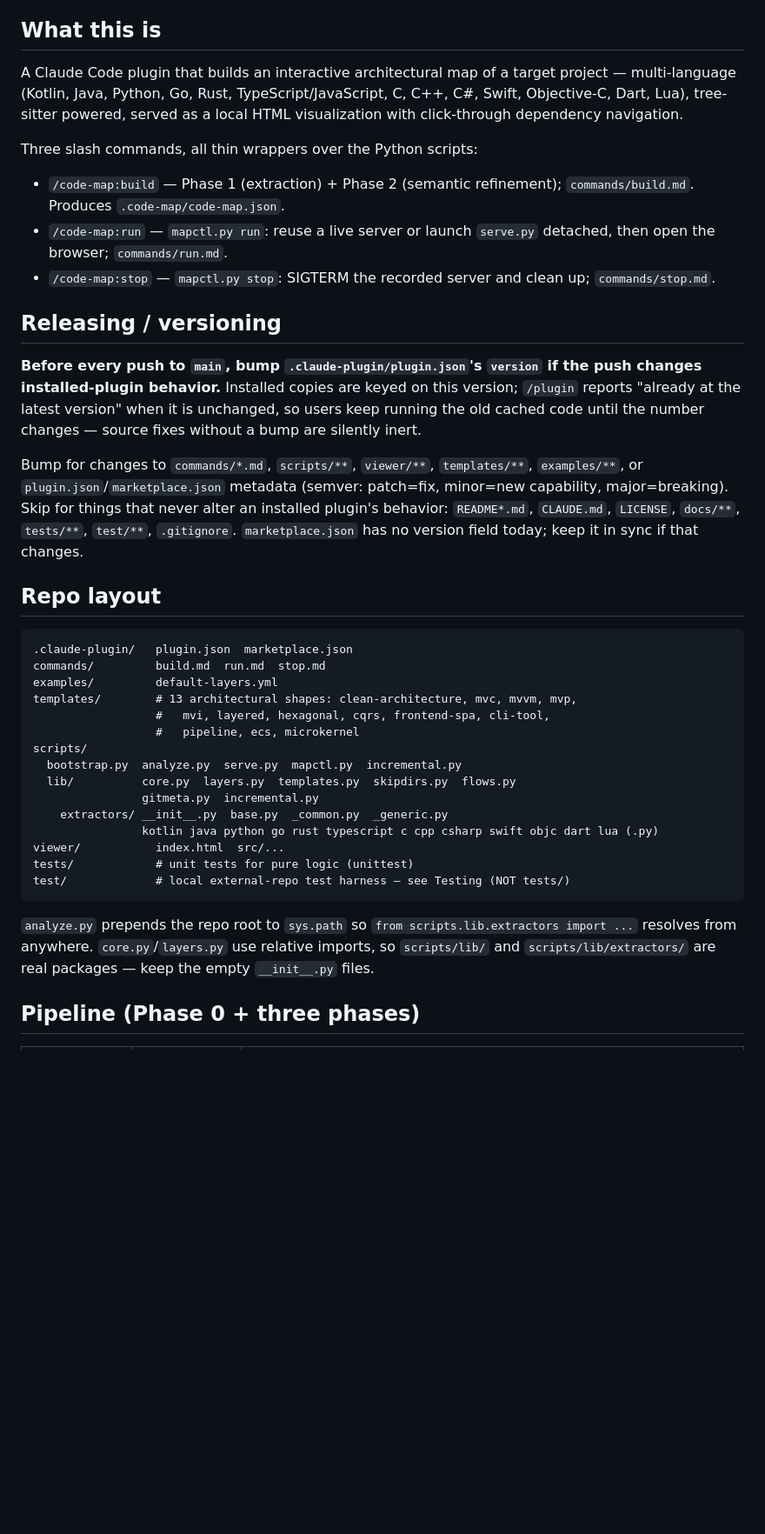
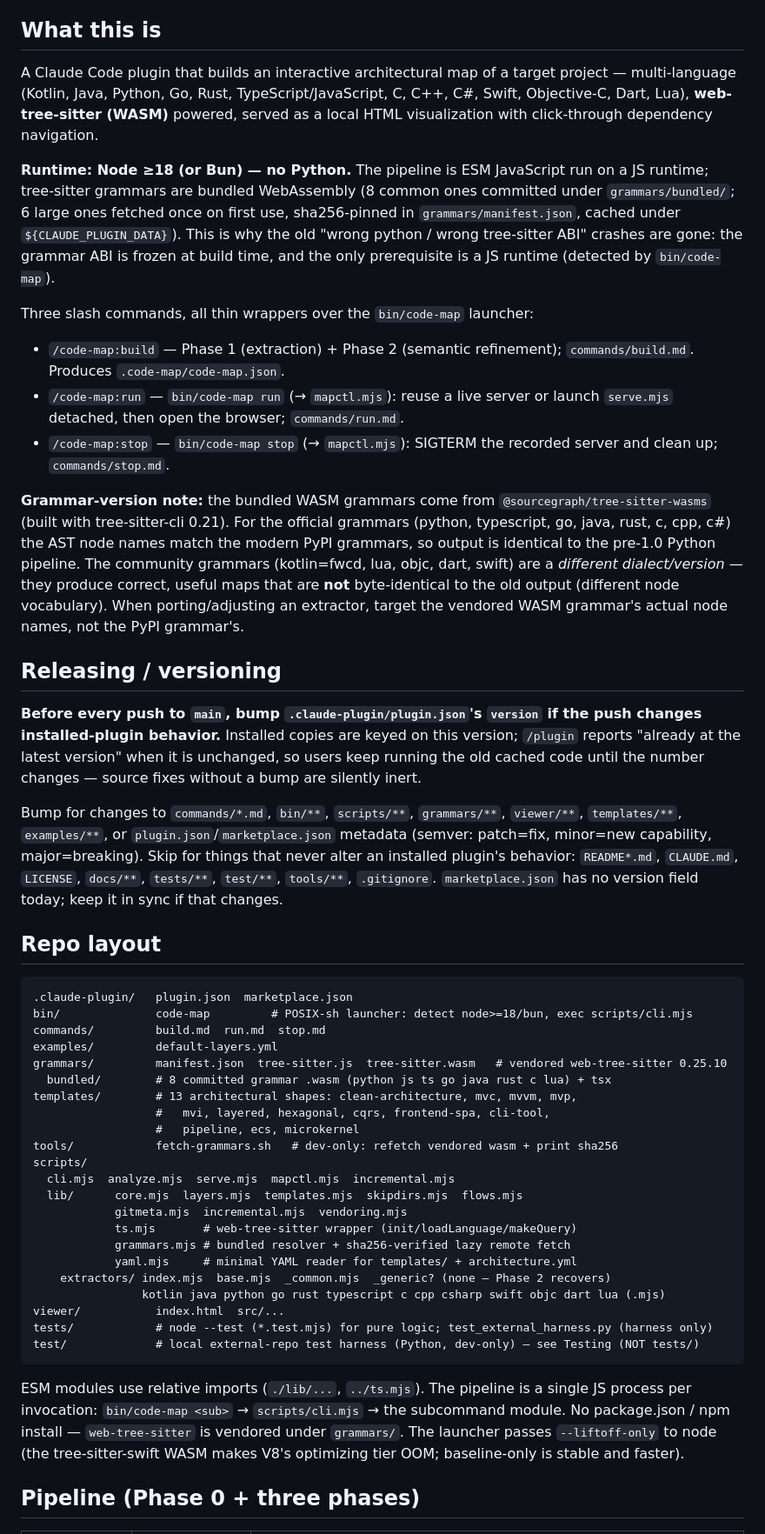
Before and after one commit to MollyAI/code-map, a Markdown page: CLAUDE.md, the part around one of its changes. Shown at 87% size. GitHub-like rendering; blank space fills up the shorter version.

````diff
--- a/CLAUDE.md
+++ b/CLAUDE.md
@@ -4,41 +4,52 @@ This file provides guidance to Claude Code (claude.ai/code) when working with co
 
 ## What this is
 
-A Claude Code plugin that builds an interactive architectural map of a target project — multi-language (Kotlin, Java, Python, Go, Rust, TypeScript/JavaScript, C, C++, C#, Swift, Objective-C, Dart, Lua), tree-sitter powered, served as a local HTML visualization with click-through dependency navigation.
+A Claude Code plugin that builds an interactive architectural map of a target project — multi-language (Kotlin, Java, Python, Go, Rust, TypeScript/JavaScript, C, C++, C#, Swift, Objective-C, Dart, Lua), **web-tree-sitter (WASM)** powered, served as a local HTML visualization with click-through dependency navigation.
 
-Three slash commands, all thin wrappers over the Python scripts:
+**Runtime: Node ≥18 (or Bun) — no Python.** The pipeline is ESM JavaScript run on a JS runtime; tree-sitter grammars are bundled WebAssembly (8 common ones committed under `grammars/bundled/`; 6 large ones fetched once on first use, sha256-pinned in `grammars/manifest.json`, cached under `${CLAUDE_PLUGIN_DATA}`). This is why the old "wrong python / wrong tree-sitter ABI" crashes are gone: the grammar ABI is frozen at build time, and the only prerequisite is a JS runtime (detected by `bin/code-map`).
+
+Three slash commands, all thin wrappers over the `bin/code-map` launcher:
 
 - `/code-map:build` — Phase 1 (extraction) + Phase 2 (semantic refinement); `commands/build.md`. Produces `.code-map/code-map.json`.
-- `/code-map:run` — `mapctl.py run`: reuse a live server or launch `serve.py` detached, then open the browser; `commands/run.md`.
-- `/code-map:stop` — `mapctl.py stop`: SIGTERM the recorded server and clean up; `commands/stop.md`.
+- `/code-map:run` — `bin/code-map run` (→ `mapctl.mjs`): reuse a live server or launch `serve.mjs` detached, then open the browser; `commands/run.md`.
+- `/code-map:stop` — `bin/code-map stop` (→ `mapctl.mjs`): SIGTERM the recorded server and clean up; `commands/stop.md`.
+
+**Grammar-version note:** the bundled WASM grammars come from `@sourcegraph/tree-sitter-wasms` (built with tree-sitter-cli 0.21). For the official grammars (python, typescript, go, java, rust, c, cpp, c#) the AST node names match the modern PyPI grammars, so output is identical to the pre-1.0 Python pipeline. The community grammars (kotlin=fwcd, lua, objc, dart, swift) are a *different dialect/version* — they produce correct, useful maps that are **not** byte-identical to the old output (different node vocabulary). When porting/adjusting an extractor, target the vendored WASM grammar's actual node names, not the PyPI grammar's.
 
 ## Releasing / versioning
 
 **Before every push to `main`, bump `.claude-plugin/plugin.json`'s `version` if the push changes installed-plugin behavior.** Installed copies are keyed on this version; `/plugin` reports "already at the latest version" when it is unchanged, so users keep running the old cached code until the number changes — source fixes without a bump are silently inert.
 
-Bump for changes to `commands/*.md`, `scripts/**`, `viewer/**`, `templates/**`, `examples/**`, or `plugin.json`/`marketplace.json` metadata (semver: patch=fix, minor=new capability, major=breaking). Skip for things that never alter an installed plugin's behavior: `README*.md`, `CLAUDE.md`, `LICENSE`, `docs/**`, `tests/**`, `test/**`, `.gitignore`. `marketplace.json` has no version field today; keep it in sync if that changes.
+Bump for changes to `commands/*.md`, `bin/**`, `scripts/**`, `grammars/**`, `viewer/**`, `templates/**`, `examples/**`, or `plugin.json`/`marketplace.json` metadata (semver: patch=fix, minor=new capability, major=breaking). Skip for things that never alter an installed plugin's behavior: `README*.md`, `CLAUDE.md`, `LICENSE`, `docs/**`, `tests/**`, `test/**`, `tools/**`, `.gitignore`. `marketplace.json` has no version field today; keep it in sync if that changes.
 
 ## Repo layout
 
 ```
 .claude-plugin/   plugin.json  marketplace.json
+bin/              code-map         # POSIX-sh launcher: detect node>=18/bun, exec scripts/cli.mjs
 commands/         build.md  run.md  stop.md
 examples/         default-layers.yml
+grammars/         manifest.json  tree-sitter.js  tree-sitter.wasm   # vendored web-tree-sitter 0.25.10
+  bundled/        # 8 committed grammar .wasm (python js ts go java rust c lua) + tsx
 templates/        # 13 architectural shapes: clean-architecture, mvc, mvvm, mvp,
                   #   mvi, layered, hexagonal, cqrs, frontend-spa, cli-tool,
                   #   pipeline, ecs, microkernel
+tools/            fetch-grammars.sh   # dev-only: refetch vendored wasm + print sha256
 scripts/
-  bootstrap.py  analyze.py  serve.py  mapctl.py  incremental.py
-  lib/          core.py  layers.py  templates.py  skipdirs.py  flows.py
-                gitmeta.py  incremental.py
-    extractors/ __init__.py  base.py  _common.py  _generic.py
-                kotlin java python go rust typescript c cpp csharp swift objc dart lua (.py)
+  cli.mjs  analyze.mjs  serve.mjs  mapctl.mjs  incremental.mjs
+  lib/      core.mjs  layers.mjs  templates.mjs  skipdirs.mjs  flows.mjs
+            gitmeta.mjs  incremental.mjs  vendoring.mjs
+            ts.mjs       # web-tree-sitter wrapper (init/loadLanguage/makeQuery)
+            grammars.mjs # bundled resolver + sha256-verified lazy remote fetch
+            yaml.mjs     # minimal YAML reader for templates/ + architecture.yml
+    extractors/ index.mjs  base.mjs  _common.mjs  _generic? (none — Phase 2 recovers)
+                kotlin java python go rust typescript c cpp csharp swift objc dart lua (.mjs)
 viewer/           index.html  src/...
-tests/            # unit tests for pure logic (unittest)
-test/             # local external-repo test harness — see Testing (NOT tests/)
+tests/            # node --test (*.test.mjs) for pure logic; test_external_harness.py (harness only)
+test/             # local external-repo test harness (Python, dev-only) — see Testing (NOT tests/)
 ```
 
-`analyze.py` prepends the repo root to `sys.path` so `from scripts.lib.extractors import ...` resolves from anywhere. `core.py`/`layers.py` use relative imports, so `scripts/lib/` and `scripts/lib/extractors/` are real packages — keep the empty `__init__.py` files.
+ESM modules use relative imports (`./lib/...`, `../ts.mjs`). The pipeline is a single JS process per invocation: `bin/code-map <sub>` → `scripts/cli.mjs` → the subcommand module. No package.json / npm install — `web-tree-sitter` is vendored under `grammars/`. The launcher passes `--liftoff-only` to node (the tree-sitter-swift WASM makes V8's optimizing tier OOM; baseline-only is stable and faster).
 
 ## Pipeline (Phase 0 + three phases)
 
````
Also changed, not shown: other parts of CLAUDE.md (+36 -34 lines).
